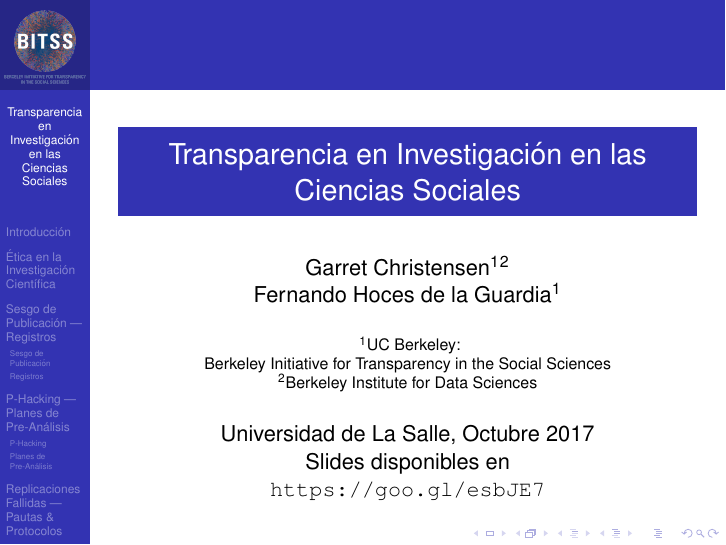
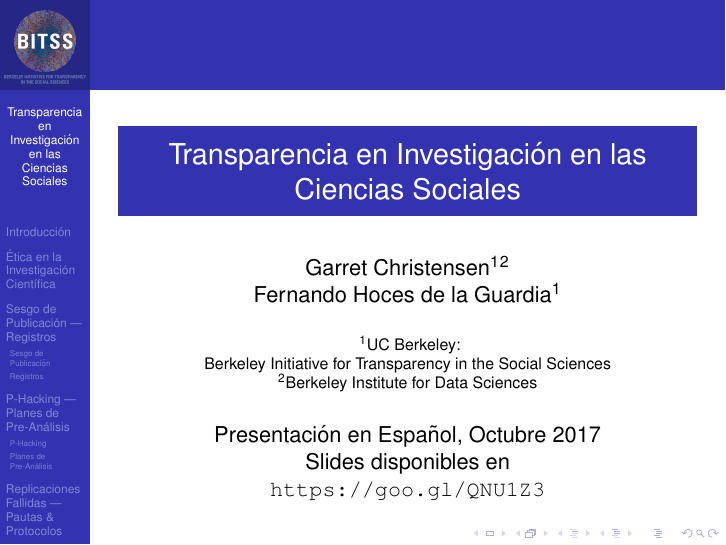
Before and after one commit to fhoces/BITSS_SPANISH, LaTeX slides (1-Presentacion/BITSS-Intro-Slides.tex): page 1 of 67. Compiled offline with pdfLaTeX.

Commit message:
updated link

```diff
--- a/1-Presentacion/BITSS-Intro-Slides.tex
+++ b/1-Presentacion/BITSS-Intro-Slides.tex
@@ -64,8 +64,8 @@ Fernando~Hoces de la Guardia\inst{1}}
 % - Keep it simple, no one is interested in your street address.
 
 \date[BITSS2017] % (optional, should be abbreviation of conference name)
-{Universidad de La Salle, Octubre 2017\\
-Slides disponibles en \\ \url{https://goo.gl/esbJE7}}
+{Presentación en Español, Octubre 2017\\
+Slides disponibles en \\ \url{https://goo.gl/QNU1Z3}}
 % - Either use conference name or its abbreviation.
 % - Not really informative to the audience, more for people (including
 %   yourself) who are reading the slides online
```
